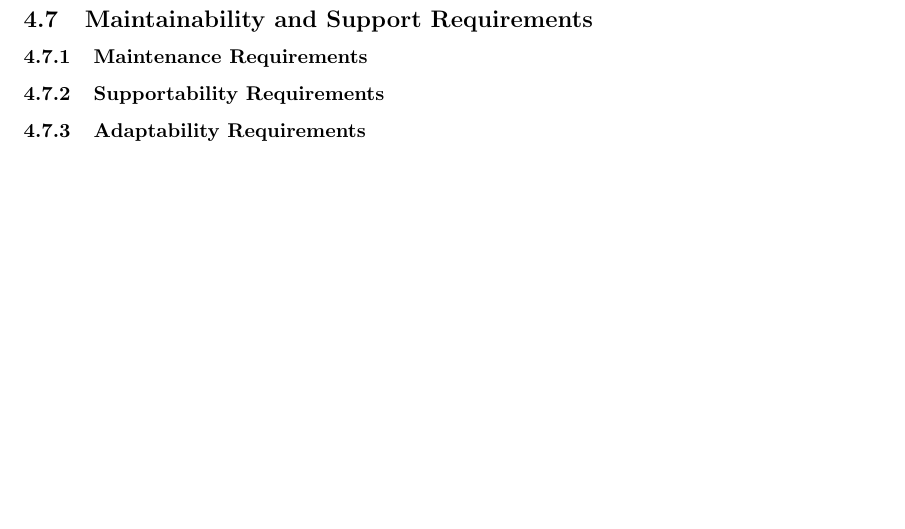
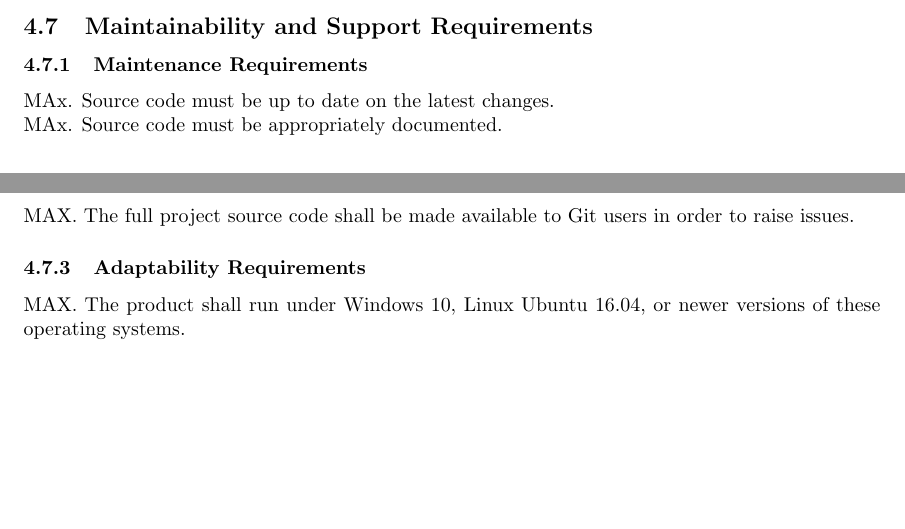
Before and after one commit to tammmyz/dino-game, a LaTeX document (Doc/SRS/SRS.tex): part of page 6 of 6 before the commit and two parts of pages 5 and 6 of 7 after it, the two joined at a grey line, cut so that both start at the same text, the shorter picture padded with empty space. Compiled offline with pdfLaTeX.

Commit message:
Added maintanability section 4

```diff
--- a/Doc/SRS/SRS.tex
+++ b/Doc/SRS/SRS.tex
@@ -164,8 +164,15 @@ Due to the time constraints on this project(3 months), this project needs to fol
 
  \subsection{Maintainability and Support Requirements}
     \subsubsection{Maintenance Requirements}
+     MAx. Source code must be up to date on the latest changes.\\
+    MAx. Source code must be appropriately documented.
+
     \subsubsection{Supportability Requirements}
+    MAX. The full project source code shall be made available to Git users in order to raise issues.
+
     \subsubsection{Adaptability Requirements}
+    MAX. The product shall run under Windows 10, Linux Ubuntu 16.04, or newer versions of these operating systems.
+
 
 \subsection{Security Requirements}
     \subsubsection{Access Requirements}
```
